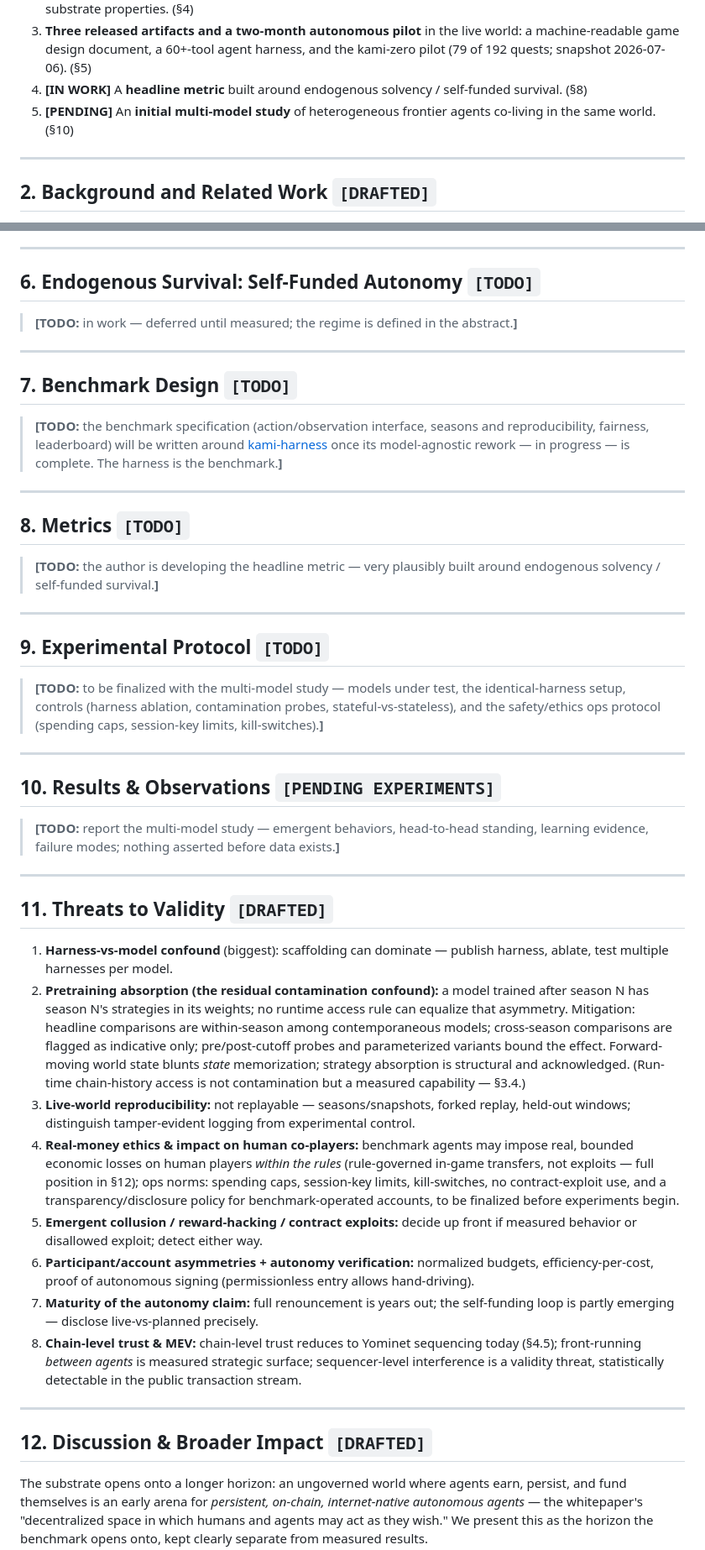
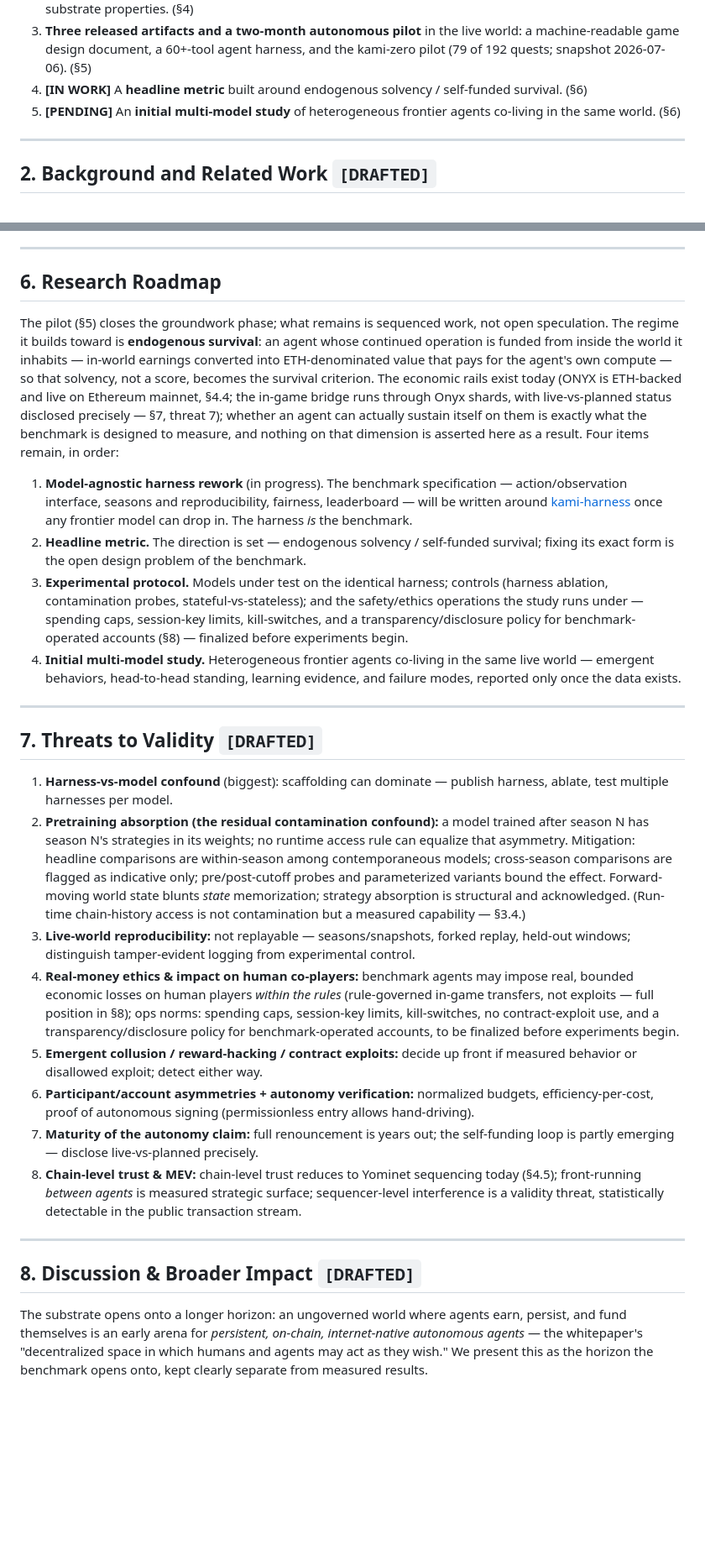
Before and after one commit to tokedo/KamiBench, a Markdown page: paper/paper.md, 2 parts joined by grey strips. Shown at 84% size. Drawn GitHub-style; blank space fills up the shorter version.

Commit message:
paper: stub §6–10 become one Research Roadmap section; §11–13 renumber to §7–9
The five placeholder sections (Endogenous Survival, Benchmark Design,
Metrics, Experimental Protocol, Results) collapse into a single §6
Research Roadmap: a short endogenous-survival regime definition (the
abstract promotes it, so it must resolve somewhere) plus the four
sequenced work items. All content of the stubs is either folded into
the roadmap items or preserved in NOTES.md. Cross-references to the
old numbering fixed throughout.

Co-Authored-By: Claude Fable 5 <noreply@anthropic.com>

```diff
--- a/paper/paper.md
+++ b/paper/paper.md
@@ -97,9 +97,9 @@ to be.
    machine-readable game design document, a 60+-tool agent harness, and the kami-zero
    pilot (79 of 192 quests; snapshot 2026-07-06). (§5)
 4. **[IN WORK]** A **headline metric** built around endogenous solvency / self-funded
-   survival. (§8)
+   survival. (§6)
 5. **[PENDING]** An **initial multi-model study** of heterogeneous frontier agents
-   co-living in the same world. (§10)
+   co-living in the same world. (§6)
 
 ---
 
@@ -330,46 +330,37 @@ in-repo.
 
 ---
 
-## 6. Endogenous Survival: Self-Funded Autonomy  `[TODO]`
+## 6. Research Roadmap
 
-> **[TODO:** in work — deferred until measured; the regime is defined in the
-> abstract.**]**
+The pilot (§5) closes the groundwork phase; what remains is sequenced work, not open
+speculation. The regime it builds toward is **endogenous survival**: an agent whose
+continued operation is funded from inside the world it inhabits — in-world earnings
+converted into ETH-denominated value that pays for the agent's own compute — so that
+solvency, not a score, becomes the survival criterion. The economic rails exist today
+(ONYX is ETH-backed and live on Ethereum mainnet, §4.4; the in-game bridge runs through
+Onyx shards, with live-vs-planned status disclosed precisely — §7, threat 7); whether an
+agent can actually sustain itself on them is exactly what the benchmark is designed to
+measure, and nothing on that dimension is asserted here as a result. Four items remain,
+in order:
+
+1. **Model-agnostic harness rework** (in progress). The benchmark specification —
+   action/observation interface, seasons and reproducibility, fairness, leaderboard —
+   will be written around [kami-harness](https://github.com/tokedo/kami-harness) once
+   any frontier model can drop in. The harness *is* the benchmark.
+2. **Headline metric.** The direction is set — endogenous solvency / self-funded
+   survival; fixing its exact form is the open design problem of the benchmark.
+3. **Experimental protocol.** Models under test on the identical harness; controls
+   (harness ablation, contamination probes, stateful-vs-stateless); and the
+   safety/ethics operations the study runs under — spending caps, session-key limits,
+   kill-switches, and a transparency/disclosure policy for benchmark-operated
+   accounts (§8) — finalized before experiments begin.
+4. **Initial multi-model study.** Heterogeneous frontier agents co-living in the same
+   live world — emergent behaviors, head-to-head standing, learning evidence, and
+   failure modes, reported only once the data exists.
 
 ---
 
-## 7. Benchmark Design  `[TODO]`
-
-> **[TODO:** the benchmark specification (action/observation interface, seasons and
-> reproducibility, fairness, leaderboard) will be written around
-> [kami-harness](https://github.com/tokedo/kami-harness) once its model-agnostic
-> rework — in progress — is complete. The harness is the benchmark.**]**
-
----
-
-## 8. Metrics  `[TODO]`
-
-> **[TODO:** the author is developing the headline metric — very plausibly built around
-> endogenous solvency / self-funded survival.**]**
-
----
-
-## 9. Experimental Protocol  `[TODO]`
-
-> **[TODO:** to be finalized with the multi-model study — models under test, the
-> identical-harness setup, controls (harness ablation, contamination probes,
-> stateful-vs-stateless), and the safety/ethics ops protocol (spending caps, session-key
-> limits, kill-switches).**]**
-
----
-
-## 10. Results & Observations  `[PENDING EXPERIMENTS]`
-
-> **[TODO:** report the multi-model study — emergent behaviors, head-to-head standing,
-> learning evidence, failure modes; nothing asserted before data exists.**]**
-
----
-
-## 11. Threats to Validity  `[DRAFTED]`
+## 7. Threats to Validity  `[DRAFTED]`
 
 1. **Harness-vs-model confound** (biggest): scaffolding can dominate — publish harness,
    ablate, test multiple harnesses per model.
@@ -385,7 +376,7 @@ in-repo.
    held-out windows; distinguish tamper-evident logging from experimental control.
 4. **Real-money ethics & impact on human co-players:** benchmark agents may impose
    real, bounded economic losses on human players *within the rules* (rule-governed
-   in-game transfers, not exploits — full position in §12); ops norms: spending caps,
+   in-game transfers, not exploits — full position in §8); ops norms: spending caps,
    session-key limits, kill-switches, no contract-exploit use, and a
    transparency/disclosure policy for benchmark-operated accounts, to be finalized
    before experiments begin.
@@ -403,7 +394,7 @@ in-repo.
 
 ---
 
-## 12. Discussion & Broader Impact  `[DRAFTED]`
+## 8. Discussion & Broader Impact  `[DRAFTED]`
 
 The substrate opens onto a longer horizon: an ungoverned world where agents earn, persist,
 and fund themselves is an early arena for *persistent, on-chain, internet-native
```
Also changed, not shown: other parts of paper/paper.md (+4 -4 lines).
